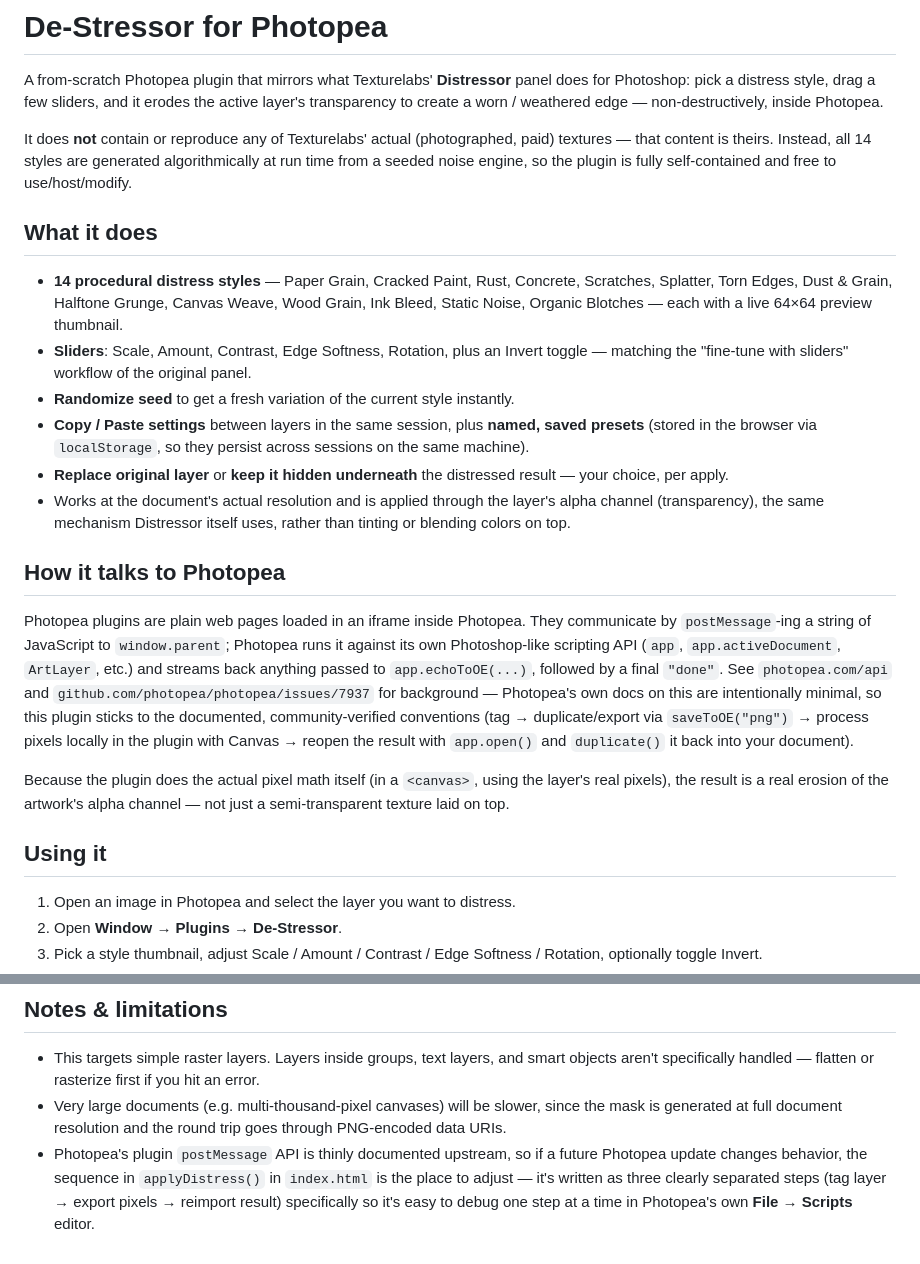
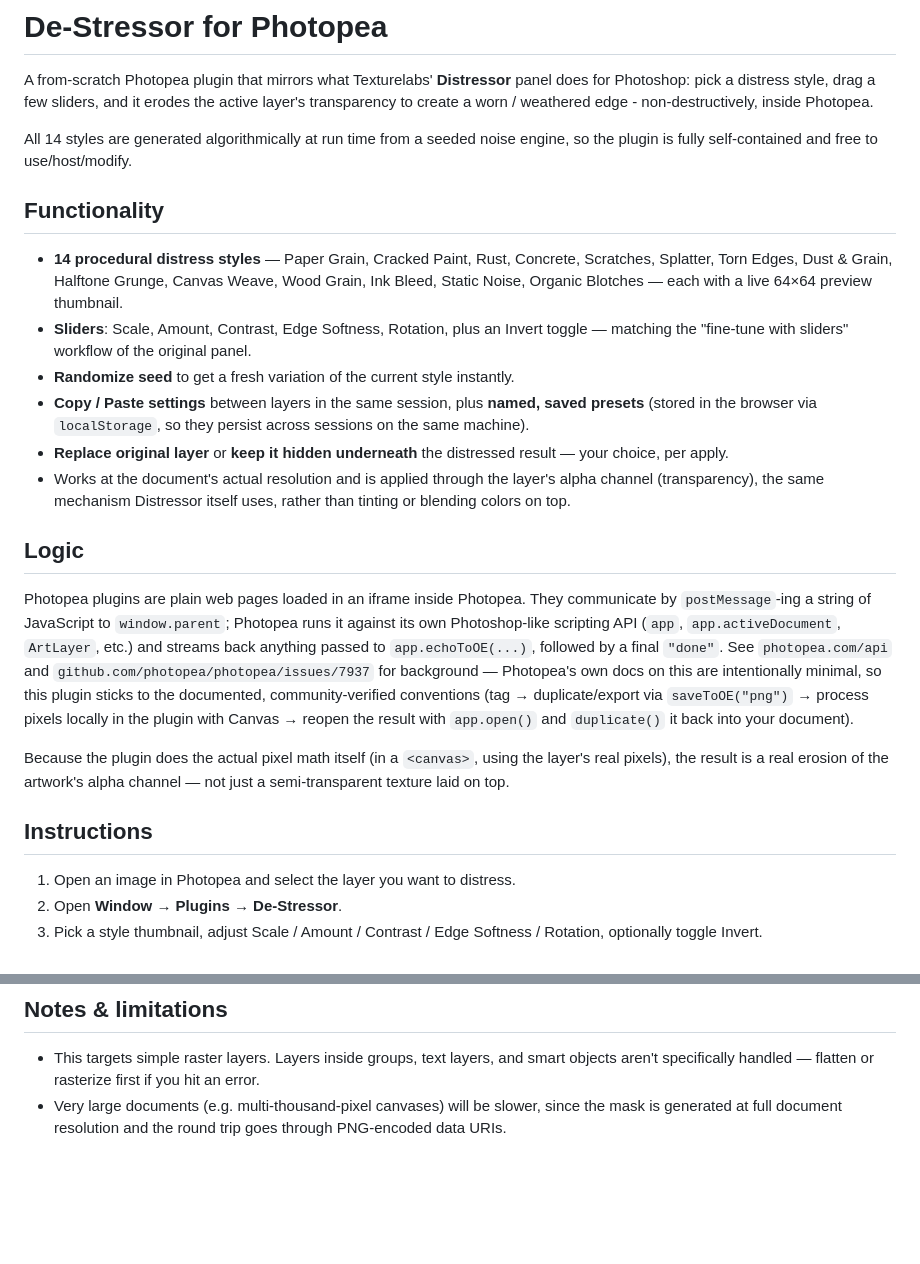
Before and after one commit to hjsolomon/De-Stressor, a Markdown page: README.md, 2 parts joined by grey strips. Rendered like a GitHub page; blank space fills up the shorter version.

Commit message:
Revised README

```diff
--- a/README.md
+++ b/README.md
@@ -2,15 +2,14 @@
 
 A from-scratch Photopea plugin that mirrors what Texturelabs' **Distressor** panel
 does for Photoshop: pick a distress style, drag a few sliders, and it erodes the
-active layer's transparency to create a worn / weathered edge — non-destructively,
+active layer's transparency to create a worn / weathered edge - non-destructively,
 inside Photopea.
 
-It does **not** contain or reproduce any of Texturelabs' actual (photographed,
-paid) textures — that content is theirs. Instead, all 14 styles are generated
+All 14 styles are generated
 algorithmically at run time from a seeded noise engine, so the plugin is fully
 self-contained and free to use/host/modify.
 
-## What it does
+## Functionality
 
 - **14 procedural distress styles** — Paper Grain, Cracked Paint, Rust, Concrete,
   Scratches, Splatter, Torn Edges, Dust & Grain, Halftone Grunge, Canvas Weave,
@@ -27,7 +26,7 @@ self-contained and free to use/host/modify.
 - Works at the document's actual resolution and is applied through the layer's
   alpha channel (transparency), the same mechanism Distressor itself uses,
   rather than tinting or blending colors on top.
-## How it talks to Photopea
+## Logic
 
 Photopea plugins are plain web pages loaded in an iframe inside Photopea. They
 communicate by `postMessage`-ing a string of JavaScript to `window.parent`;
@@ -44,7 +43,7 @@ Because the plugin does the actual pixel math itself (in a `<canvas>`, using
 the layer's real pixels), the result is a real erosion of the artwork's alpha
 channel — not just a semi-transparent texture laid on top.
 
-## Using it
+## Instructions
 
 1. Open an image in Photopea and select the layer you want to distress.
 2. Open **Window → Plugins → De-Stressor**.
@@ -66,9 +65,3 @@ channel — not just a semi-transparent texture laid on top.
 - Very large documents (e.g. multi-thousand-pixel canvases) will be slower,
   since the mask is generated at full document resolution and the round trip
   goes through PNG-encoded data URIs.
-- Photopea's plugin `postMessage` API is thinly documented upstream, so if a
-  future Photopea update changes behavior, the sequence in `applyDistress()`
-  in `index.html` is the place to adjust — it's written as three clearly
-  separated steps (tag layer → export pixels → reimport result) specifically
-  so it's easy to debug one step at a time in Photopea's own **File → Scripts**
-  editor.
```
